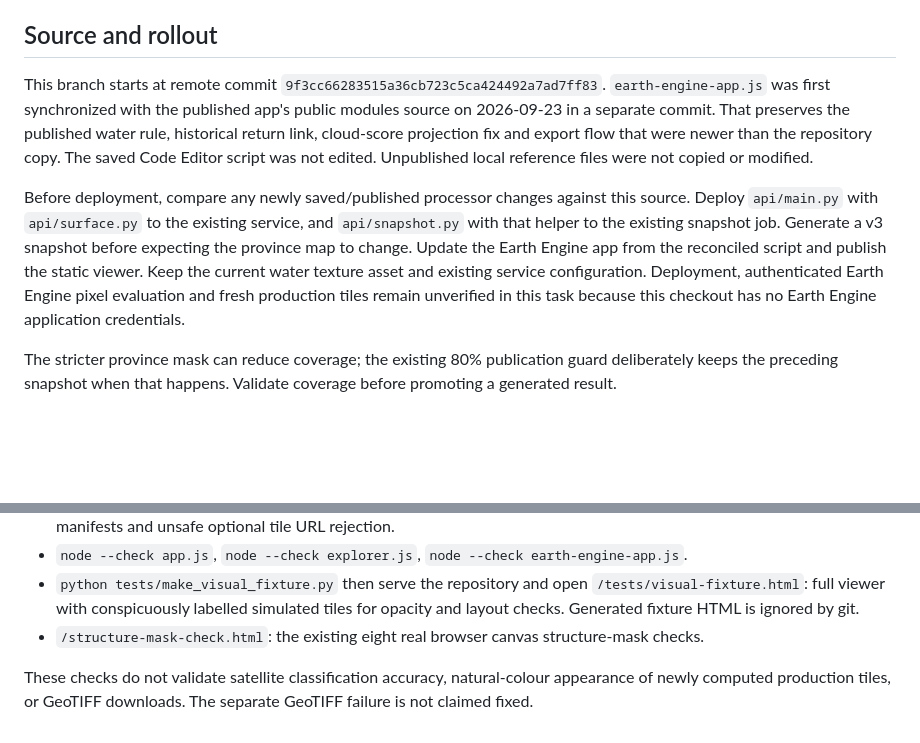
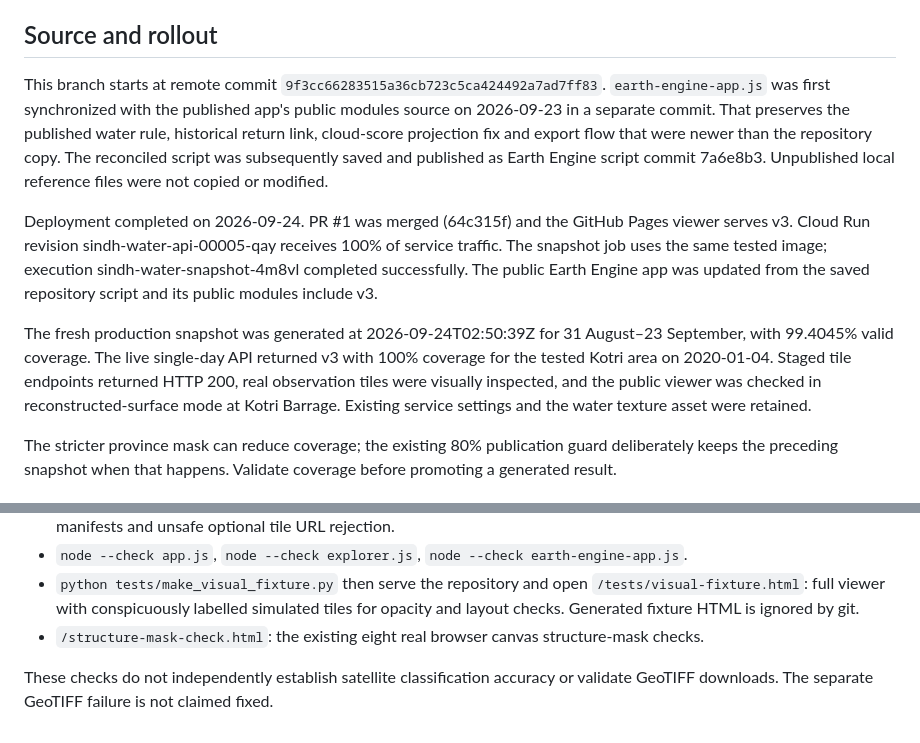
Before and after one commit to Rawal-Karim/sindh-water-observatory, a Markdown page: DRY_SURFACE.md, 2 parts joined by grey strips. Rendered like a GitHub page; blank space fills up the shorter version.

Commit message:
Document verified production rollout of dry-land reconstruction

```diff
--- a/DRY_SURFACE.md
+++ b/DRY_SURFACE.md
@@ -14,9 +14,11 @@ Older manifests still load and display an explicit limitation in reconstruction
 
 ## Source and rollout
 
-This branch starts at remote commit `9f3cc66283515a36cb723c5ca424492a7ad7ff83`. `earth-engine-app.js` was first synchronized with the published app's public modules source on 2026-09-23 in a separate commit. That preserves the published water rule, historical return link, cloud-score projection fix and export flow that were newer than the repository copy. The saved Code Editor script was not edited. Unpublished local reference files were not copied or modified.
+This branch starts at remote commit `9f3cc66283515a36cb723c5ca424492a7ad7ff83`. `earth-engine-app.js` was first synchronized with the published app's public modules source on 2026-09-23 in a separate commit. That preserves the published water rule, historical return link, cloud-score projection fix and export flow that were newer than the repository copy. The reconciled script was subsequently saved and published as Earth Engine script commit 7a6e8b3. Unpublished local reference files were not copied or modified.
 
-Before deployment, compare any newly saved/published processor changes against this source. Deploy `api/main.py` with `api/surface.py` to the existing service, and `api/snapshot.py` with that helper to the existing snapshot job. Generate a v3 snapshot before expecting the province map to change. Update the Earth Engine app from the reconciled script and publish the static viewer. Keep the current water texture asset and existing service configuration. Deployment, authenticated Earth Engine pixel evaluation and fresh production tiles remain unverified in this task because this checkout has no Earth Engine application credentials.
+Deployment completed on 2026-09-24. PR #1 was merged (64c315f) and the GitHub Pages viewer serves v3. Cloud Run revision sindh-water-api-00005-qay receives 100% of service traffic. The snapshot job uses the same tested image; execution sindh-water-snapshot-4m8vl completed successfully. The public Earth Engine app was updated from the saved repository script and its public modules include v3.
+
+The fresh production snapshot was generated at 2026-09-24T02:50:39Z for 31 August–23 September, with 99.4045% valid coverage. The live single-day API returned v3 with 100% coverage for the tested Kotri area on 2020-01-04. Staged tile endpoints returned HTTP 200, real observation tiles were visually inspected, and the public viewer was checked in reconstructed-surface mode at Kotri Barrage. Existing service settings and the water texture asset were retained.
 
 The stricter province mask can reduce coverage; the existing 80% publication guard deliberately keeps the preceding snapshot when that happens. Validate coverage before promoting a generated result.
 
@@ -28,4 +30,4 @@ The stricter province mask can reduce coverage; the existing 80% publication gua
 - `python tests/make_visual_fixture.py` then serve the repository and open `/tests/visual-fixture.html`: full viewer with conspicuously labelled simulated tiles for opacity and layout checks. Generated fixture HTML is ignored by git.
 - `/structure-mask-check.html`: the existing eight real browser canvas structure-mask checks.
 
-These checks do not validate satellite classification accuracy, natural-colour appearance of newly computed production tiles, or GeoTIFF downloads. The separate GeoTIFF failure is not claimed fixed.
+These checks do not independently establish satellite classification accuracy or validate GeoTIFF downloads. The separate GeoTIFF failure is not claimed fixed.
```
